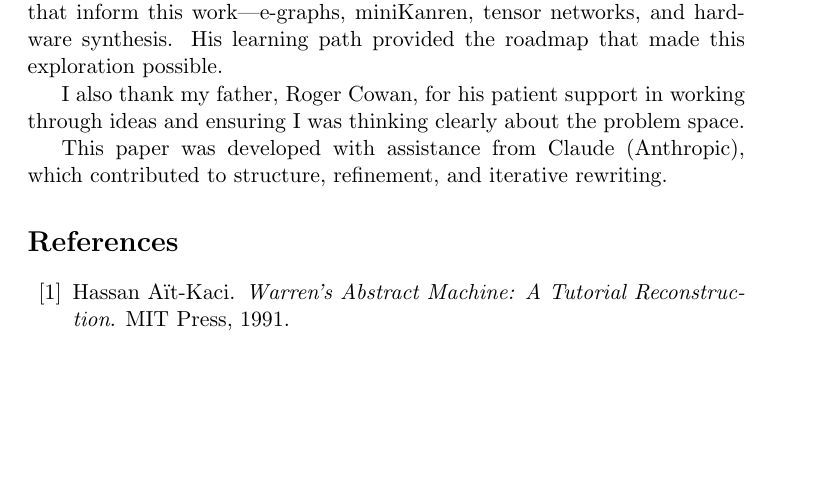
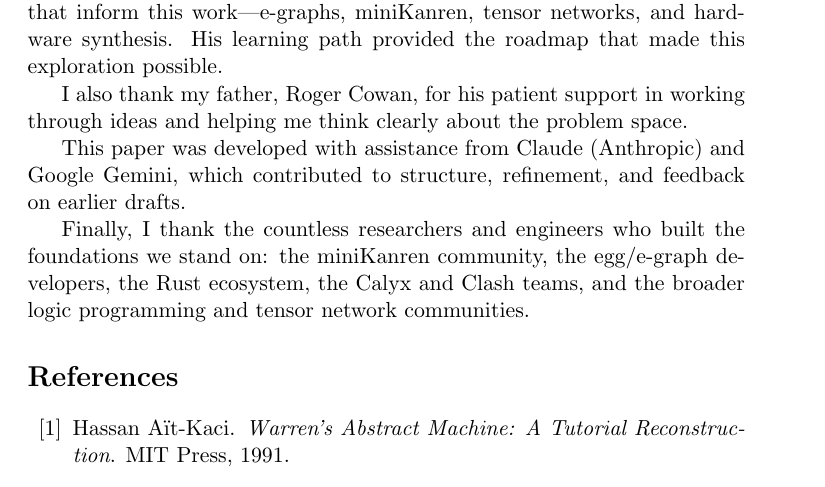
Before and after one commit to loveJesus/minikanren_1bit_chirho, a LaTeX paper (paper_chirho/paper_chirho.tex): part of page 13 of 15, cut so that both start at the same text, the shorter picture padded with empty space. Compiled offline with pdfLaTeX.

Commit message:
docs: Expand acknowledgments
Add Gemini feedback acknowledgment and thanks to broader community
(miniKanren, egg, Rust, Calyx, Clash, logic programming, tensor networks).

Co-Authored-By: Claude Opus 4.5 <noreply@anthropic.com>

```diff
--- a/paper_chirho/paper_chirho.tex
+++ b/paper_chirho/paper_chirho.tex
@@ -727,9 +727,11 @@ While we have demonstrated hierarchical domains up to 262K values and GPU accele
 I am grateful to Edward Kmett for pointing me toward the technologies that inform this work---e-graphs, miniKanren, tensor networks, and hardware synthesis.
 His learning path provided the roadmap that made this exploration possible.
 
-I also thank my father, Roger Cowan, for his patient support in working through ideas and ensuring I was thinking clearly about the problem space.
+I also thank my father, Roger Cowan, for his patient support in working through ideas and helping me think clearly about the problem space.
 
-This paper was developed with assistance from Claude (Anthropic), which contributed to structure, refinement, and iterative rewriting.
+This paper was developed with assistance from Claude (Anthropic) and Google Gemini, which contributed to structure, refinement, and feedback on earlier drafts.
+
+Finally, I thank the countless researchers and engineers who built the foundations we stand on: the miniKanren community, the egg/e-graph developers, the Rust ecosystem, the Calyx and Clash teams, and the broader logic programming and tensor network communities.
 
 % ============================================================================
 % Bibliography
```
Also changed, not shown: paper_chirho/paper_chirho.pdf.
